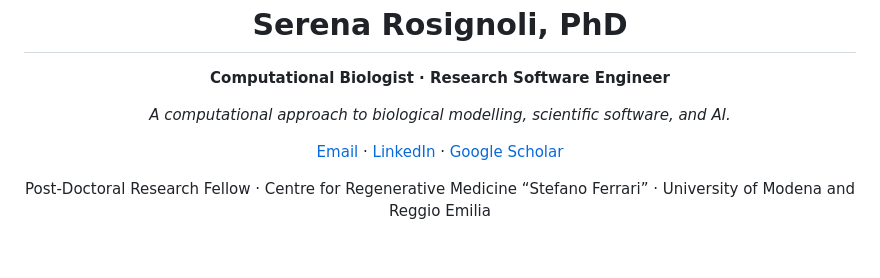
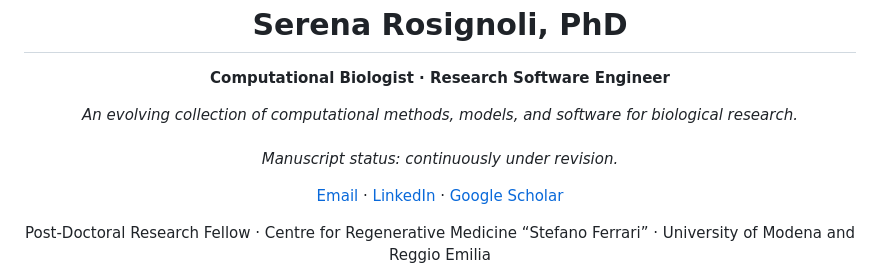
Before and after one commit to SerenaRosi/SerenaRosi, a Markdown page: README.md, the part around the change. Rendered like a GitHub page; blank space fills up the shorter version.

```diff
--- a/README.md
+++ b/README.md
@@ -3,9 +3,7 @@
   <p align="center"><strong>Computational Biologist · Research Software Engineer</strong></p>
 </p>
 
-<p align="center">
-  <i>A computational approach to biological modelling, scientific software, and AI.</i>
-</p>
+<p align="center"> <i>An evolving collection of computational methods, models, and software for biological research.</i><br> <br> <i>Manuscript status: continuously under revision.</i> </p>
 
 <p align="center">
   <a href="mailto:serena.rosignoli@unimore.it">Email</a> ·
```
